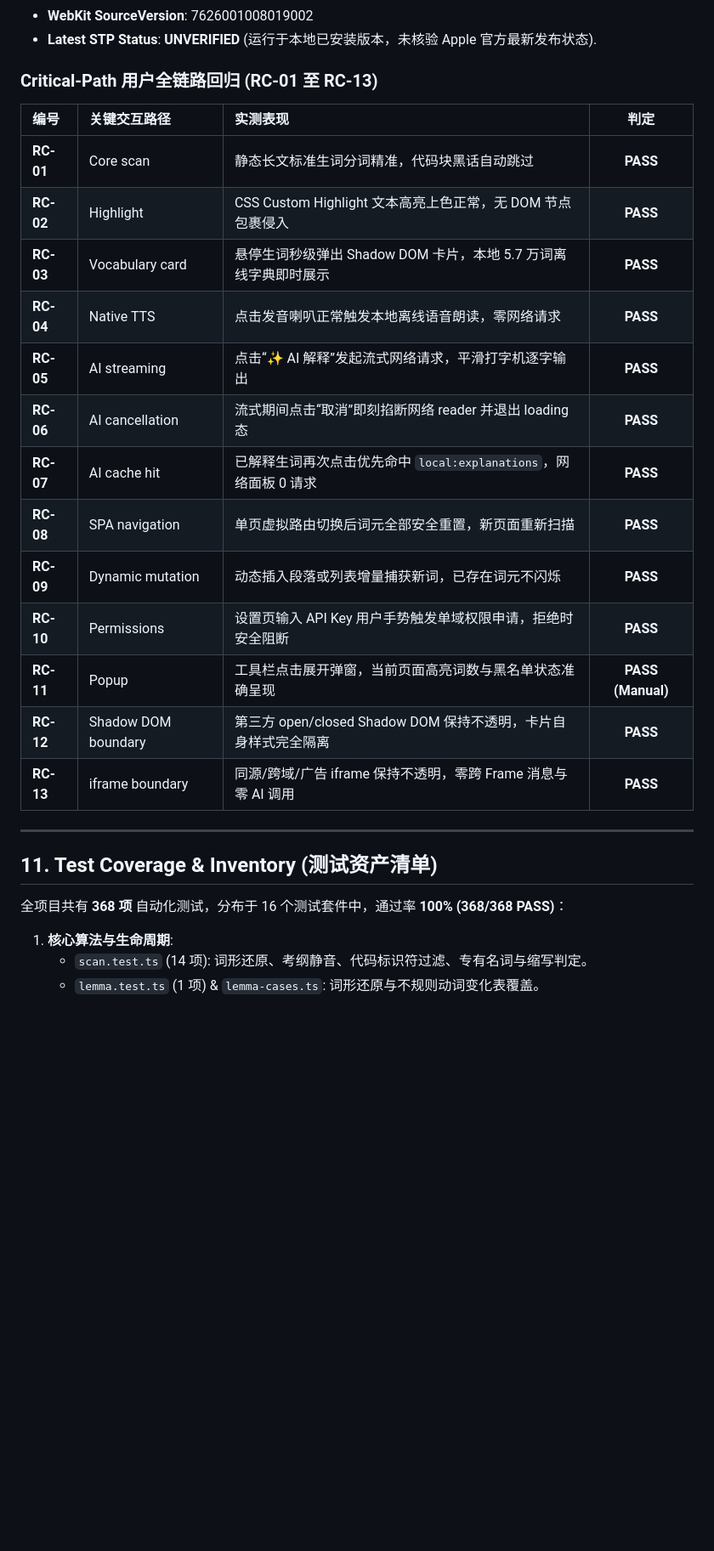
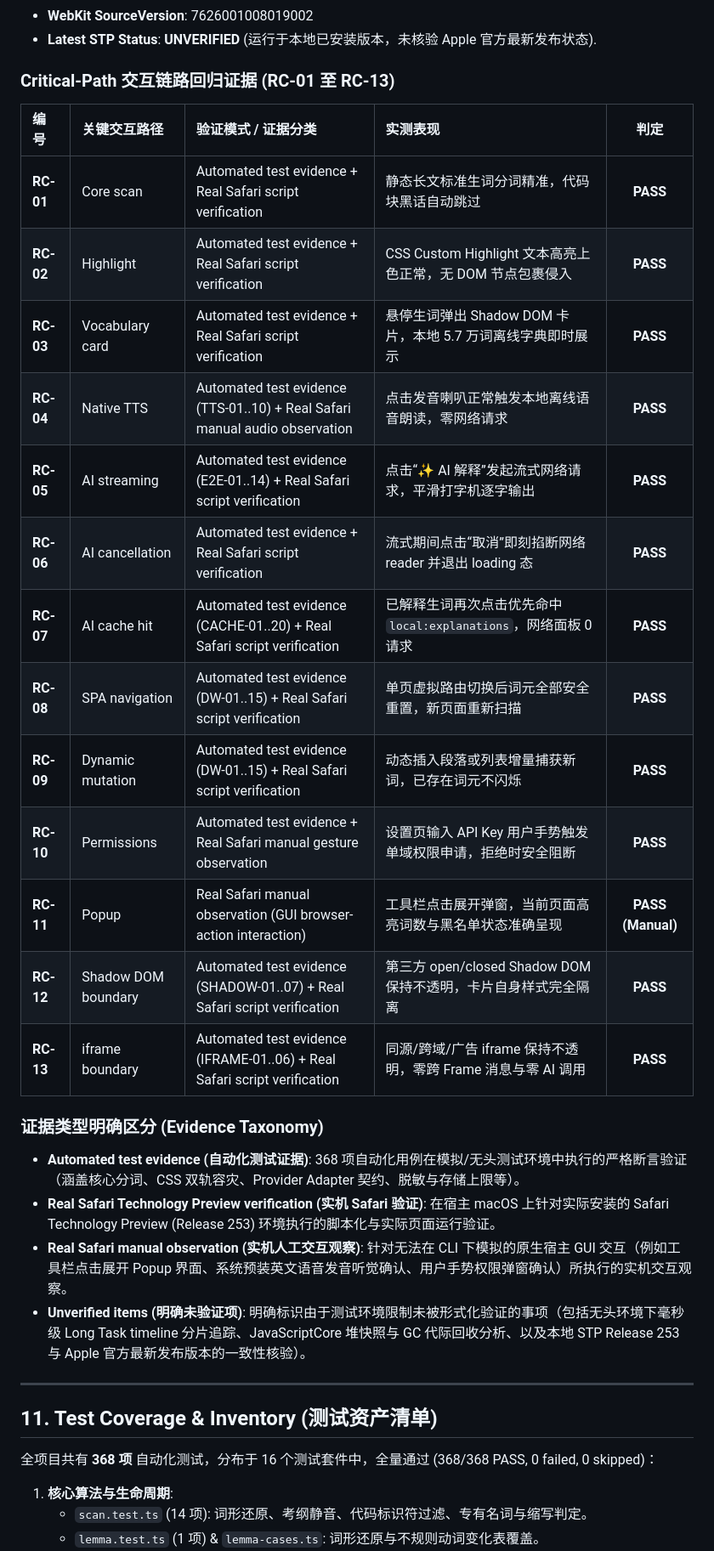
Before and after one commit to ReiAKIraAn/Glint, a Markdown page: docs/final-report.md, the part around one of its changes. Shown at 85% size. GitHub-like rendering; blank space fills up the shorter version.

Commit message:
docs(m5): correct final closure evidence wording

```diff
--- a/docs/final-report.md
+++ b/docs/final-report.md
@@ -219,28 +237,35 @@ M5-W1 Native Offline TTS:     9068d13 feat(safari): restore native offline TTS
 - **WebKit SourceVersion**: 7626001008019002
 - **Latest STP Status**: **UNVERIFIED** (运行于本地已安装版本，未核验 Apple 官方最新发布状态).
 
-### Critical-Path 用户全链路回归 (RC-01 至 RC-13)
-| 编号 | 关键交互路径 | 实测表现 | 判定 |
-| :--- | :--- | :--- | :---: |
-| **RC-01** | Core scan | 静态长文标准生词分词精准，代码块黑话自动跳过 | **PASS** |
-| **RC-02** | Highlight | CSS Custom Highlight 文本高亮上色正常，无 DOM 节点包裹侵入 | **PASS** |
-| **RC-03** | Vocabulary card | 悬停生词秒级弹出 Shadow DOM 卡片，本地 5.7 万词离线字典即时展示 | **PASS** |
-| **RC-04** | Native TTS | 点击发音喇叭正常触发本地离线语音朗读，零网络请求 | **PASS** |
-| **RC-05** | AI streaming | 点击“✨ AI 解释”发起流式网络请求，平滑打字机逐字输出 | **PASS** |
-| **RC-06** | AI cancellation | 流式期间点击“取消”即刻掐断网络 reader 并退出 loading 态 | **PASS** |
-| **RC-07** | AI cache hit | 已解释生词再次点击优先命中 `local:explanations`，网络面板 0 请求 | **PASS** |
-| **RC-08** | SPA navigation | 单页虚拟路由切换后词元全部安全重置，新页面重新扫描 | **PASS** |
-| **RC-09** | Dynamic mutation | 动态插入段落或列表增量捕获新词，已存在词元不闪烁 | **PASS** |
-| **RC-10** | Permissions | 设置页输入 API Key 用户手势触发单域权限申请，拒绝时安全阻断 | **PASS** |
-| **RC-11** | Popup | 工具栏点击展开弹窗，当前页面高亮词数与黑名单状态准确呈现 | **PASS (Manual)** |
-| **RC-12** | Shadow DOM boundary | 第三方 open/closed Shadow DOM 保持不透明，卡片自身样式完全隔离 | **PASS** |
-| **RC-13** | iframe boundary | 同源/跨域/广告 iframe 保持不透明，零跨 Frame 消息与零 AI 调用 | **PASS** |
+### Critical-Path 交互链路回归证据 (RC-01 至 RC-13)
+
+| 编号 | 关键交互路径 | 验证模式 / 证据分类 | 实测表现 | 判定 |
+| :--- | :--- | :--- | :--- | :---: |
+| **RC-01** | Core scan | Automated test evidence + Real Safari script verification | 静态长文标准生词分词精准，代码块黑话自动跳过 | **PASS** |
+| **RC-02** | Highlight | Automated test evidence + Real Safari script verification | CSS Custom Highlight 文本高亮上色正常，无 DOM 节点包裹侵入 | **PASS** |
+| **RC-03** | Vocabulary card | Automated test evidence + Real Safari script verification | 悬停生词弹出 Shadow DOM 卡片，本地 5.7 万词离线字典即时展示 | **PASS** |
+| **RC-04** | Native TTS | Automated test evidence (TTS-01..10) + Real Safari manual audio observation | 点击发音喇叭正常触发本地离线语音朗读，零网络请求 | **PASS** |
+| **RC-05** | AI streaming | Automated test evidence (E2E-01..14) + Real Safari script verification | 点击“✨ AI 解释”发起流式网络请求，平滑打字机逐字输出 | **PASS** |
+| **RC-06** | AI cancellation | Automated test evidence + Real Safari script verification | 流式期间点击“取消”即刻掐断网络 reader 并退出 loading 态 | **PASS** |
+| **RC-07** | AI cache hit | Automated test evidence (CACHE-01..20) + Real Safari script verification | 已解释生词再次点击优先命中 `local:explanations`，网络面板 0 请求 | **PASS** |
+| **RC-08** | SPA navigation | Automated test evidence (DW-01..15) + Real Safari script verification | 单页虚拟路由切换后词元全部安全重置，新页面重新扫描 | **PASS** |
+| **RC-09** | Dynamic mutation | Automated test evidence (DW-01..15) + Real Safari script verification | 动态插入段落或列表增量捕获新词，已存在词元不闪烁 | **PASS** |
+| **RC-10** | Permissions | Automated test evidence + Real Safari manual gesture observation | 设置页输入 API Key 用户手势触发单域权限申请，拒绝时安全阻断 | **PASS** |
+| **RC-11** | Popup | Real Safari manual observation (GUI browser-action interaction) | 工具栏点击展开弹窗，当前页面高亮词数与黑名单状态准确呈现 | **PASS (Manual)** |
+| **RC-12** | Shadow DOM boundary | Automated test evidence (SHADOW-01..07) + Real Safari script verification | 第三方 open/closed Shadow DOM 保持不透明，卡片自身样式完全隔离 | **PASS** |
+| **RC-13** | iframe boundary | Automated test evidence (IFRAME-01..06) + Real Safari script verification | 同源/跨域/广告 iframe 保持不透明，零跨 Frame 消息与零 AI 调用 | **PASS** |
+
+### 证据类型明确区分 (Evidence Taxonomy)
+- **Automated test evidence (自动化测试证据)**: 368 项自动化用例在模拟/无头测试环境中执行的严格断言验证（涵盖核心分词、CSS 双轨容灾、Provider Adapter 契约、脱敏与存储上限等）。
+- **Real Safari Technology Preview verification (实机 Safari 验证)**: 在宿主 macOS 上针对实际安装的 Safari Technology Preview (Release 253) 环境执行的脚本化与实际页面运行验证。
+- **Real Safari manual observation (实机人工交互观察)**: 针对无法在 CLI 下模拟的原生宿主 GUI 交互（例如工具栏点击展开 Popup 界面、系统预装英文语音发音听觉确认、用户手势权限弹窗确认）所执行的实机交互观察。
+- **Unverified items (明确未验证项)**: 明确标识由于测试环境限制未被形式化验证的事项（包括无头环境下毫秒级 Long Task timeline 分片追踪、JavaScriptCore 堆快照与 GC 代际回收分析、以及本地 STP Release 253 与 Apple 官方最新发布版本的一致性核验）。
 
 ---
 
 ## 11. Test Coverage & Inventory (测试资产清单)
 
-全项目共有 **368 项** 自动化测试，分布于 16 个测试套件中，通过率 **100% (368/368 PASS)**：
+全项目共有 **368 项** 自动化测试，分布于 16 个测试套件中，全量通过 (368/368 PASS, 0 failed, 0 skipped)：
 
 1. **核心算法与生命周期**:
    - `scan.test.ts` (14 项): 词形还原、考纲静音、代码标识符过滤、专有名词与缩写判定。
```
Also changed, not shown: other parts of docs/final-report.md (+50 -30 lines), docs/feature-parity-closure.md (+3 -3 lines).
